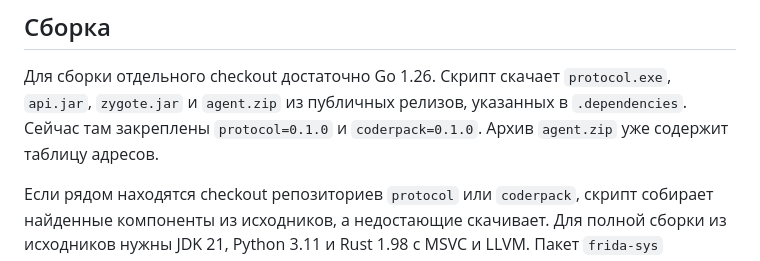
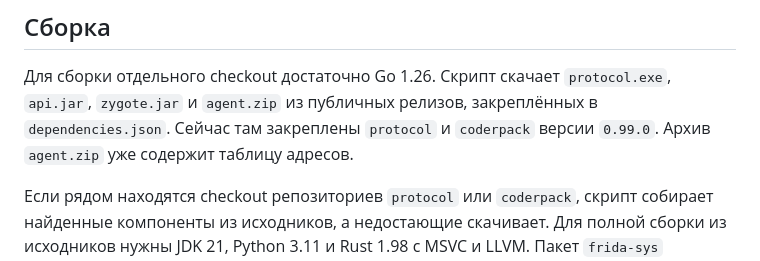
Before and after one commit to ancaria-dev/launcher, a Markdown page: README.md, the part around the change. GitHub-like rendering.

Commit message:
Point README at dependencies.json

```diff
--- a/README.md
+++ b/README.md
@@ -131,8 +131,8 @@ while playing открывает консоль с выводом хоста п
 
 Для сборки отдельного checkout достаточно Go 1.26. Скрипт скачает
 `protocol.exe`, `api.jar`, `zygote.jar` и `agent.zip` из публичных релизов,
-указанных в `.dependencies`. Сейчас там закреплены `protocol=0.1.0` и
-`coderpack=0.1.0`. Архив `agent.zip` уже содержит таблицу адресов.
+закреплённых в `dependencies.json`. Сейчас там закреплены `protocol` и
+`coderpack` версии `0.99.0`. Архив `agent.zip` уже содержит таблицу адресов.
 
 Если рядом находятся checkout репозиториев `protocol` или `coderpack`, скрипт
 собирает найденные компоненты из исходников, а недостающие скачивает. Для
```
